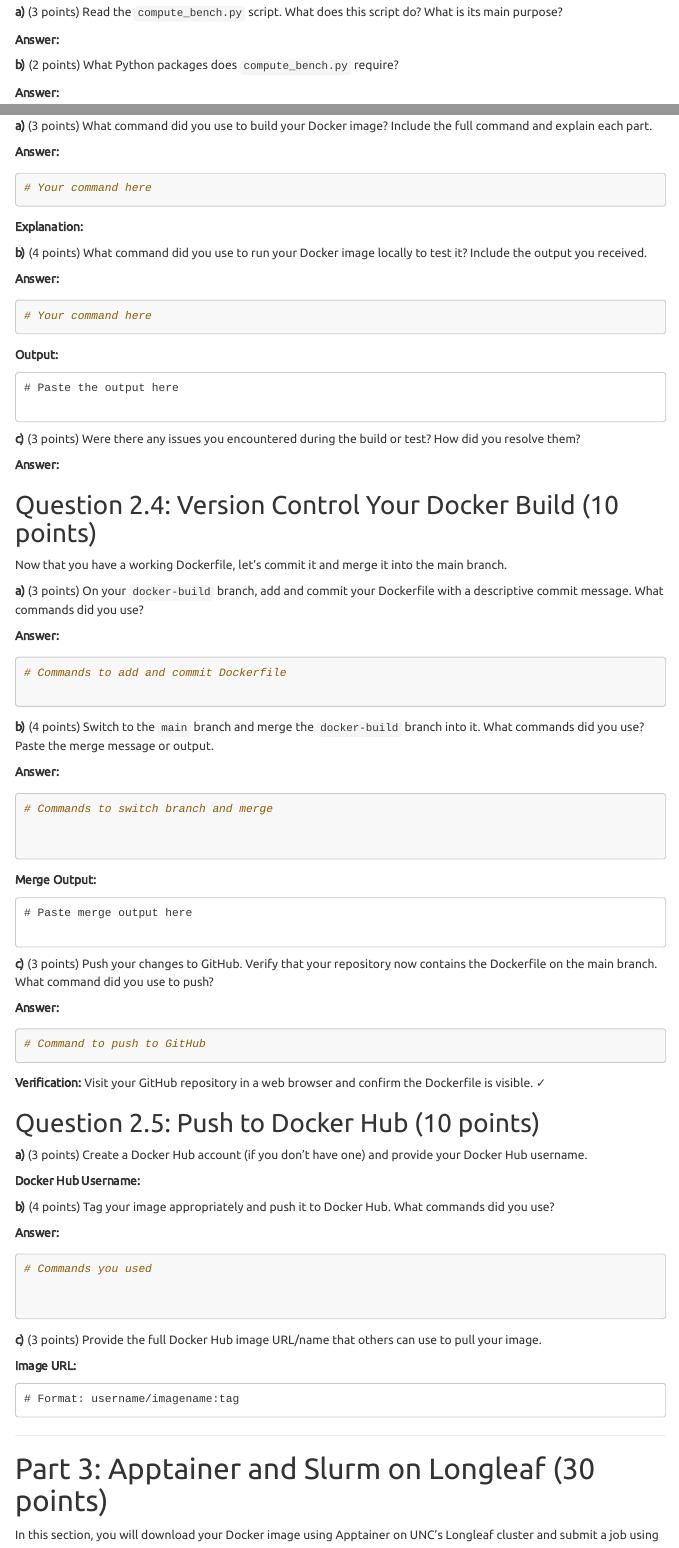
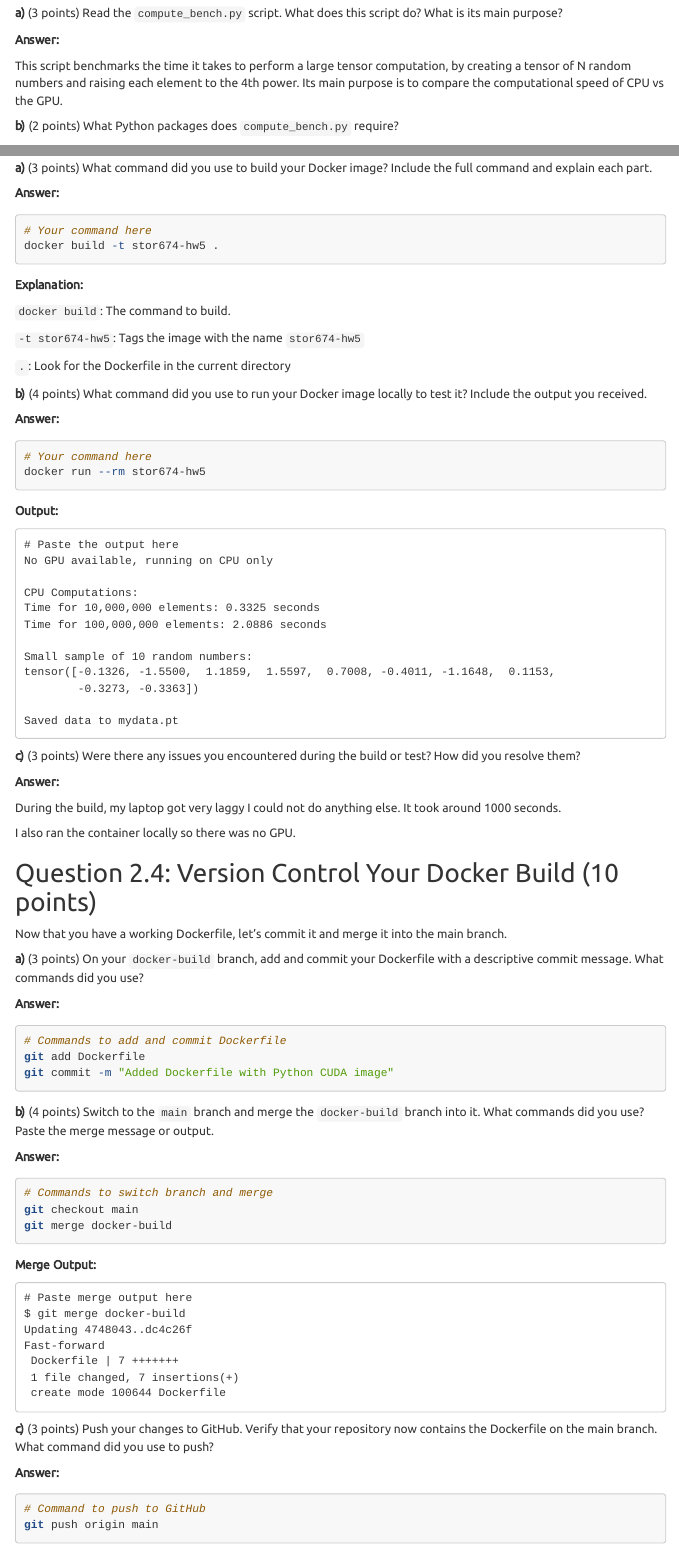
Before and after one commit to Sean0418/stor674-homework5, an R Markdown document (Homework5.Rmd): the page in a window 1100 px wide, from 2680 px down before the commit and from 2740 px down after it, so that both start at the same text, and a second part further down, joined at a grey line. Rendered offline with R 4.5, knitr and Pandoc, with nearby package versions; menus at the side of the page are left out.

Commit message:
Updated homework rmd file

````diff
--- a/Homework5.Rmd
+++ b/Homework5.Rmd
@@ -158,7 +157,7 @@ git commit -m "Initial commit with compute.py"
 **Answer:**
 
 <!-- Write your answer here -->
-
+This script benchmarks the time it takes to perform a large tensor computation, by creating a tensor of N random numbers and raising each element to the 4th power. Its main purpose is to compare the computational speed of CPU vs the GPU.
 
 **b)** (2 points) What Python packages does `compute_bench.py` require?
 
@@ -215,12 +222,19 @@ Create a Dockerfile that:
 
 ```bash
 # Your command here
+docker build -t stor674-hw5 .
+```
 
-```
 
 **Explanation:**
 
 <!-- Explain each part of your command -->
+
+`docker build`: The command to build.
+
+`-t stor674-hw5`: Tags the image with the name `stor674-hw5`
+
+`.`: Look for the Dockerfile in the current directory
 
 
 **b)** (4 points) What command did you use to run your Docker image locally to test it? Include the output you received.
@@ -229,14 +243,24 @@ Create a Dockerfile that:
 
 ```bash
 # Your command here
-
+docker run --rm stor674-hw5
 ```
 
 **Output:**
 
 ```
 # Paste the output here
+No GPU available, running on CPU only
 
+CPU Computations:
+Time for 10,000,000 elements: 0.3325 seconds
+Time for 100,000,000 elements: 2.0886 seconds
+
+Small sample of 10 random numbers:
+tensor([-0.1326, -1.5500,  1.1859,  1.5597,  0.7008, -0.4011, -1.1648,  0.1153,
+        -0.3273, -0.3363])
+
+Saved data to mydata.pt
 
 ```
 
@@ -245,7 +269,9 @@ Create a Dockerfile that:
 **Answer:**
 
 <!-- Write your answer here -->
+During the build, my laptop got very laggy I could not do anything else. It took around 1000 seconds.
 
+I also ran the container locally so there was no GPU.
 
 ## Question 2.4: Version Control Your Docker Build (10 points)
 
@@ -257,8 +283,8 @@ Now that you have a working Dockerfile, let's commit it and merge it into the ma
 
 ```bash
 # Commands to add and commit Dockerfile
-
-
+git add Dockerfile
+git commit -m "Added Dockerfile with Python CUDA image"
 
 ```
 
@@ -268,18 +294,20 @@ Now that you have a working Dockerfile, let's commit it and merge it into the ma
 
 ```bash
 # Commands to switch branch and merge
-
-
-
-
+git checkout main
+git merge docker-build
 ```
 
 **Merge Output:**
 
 ```
 # Paste merge output here
-
-
+$ git merge docker-build
+Updating 4748043..dc4c26f
+Fast-forward
+ Dockerfile | 7 +++++++
+ 1 file changed, 7 insertions(+)
+ create mode 100644 Dockerfile
 ```
 
 **c)** (3 points) Push your changes to GitHub. Verify that your repository now contains the Dockerfile on the main branch. What command did you use to push?
@@ -288,8 +316,7 @@ Now that you have a working Dockerfile, let's commit it and merge it into the ma
 
 ```bash
 # Command to push to GitHub
-
-
+git push origin main
 ```
 
 **Verification:** Visit your GitHub repository in a web browser and confirm the Dockerfile is visible. ✓
````
Also changed, not shown: Homework5.Rmd (17 more changed lines).
